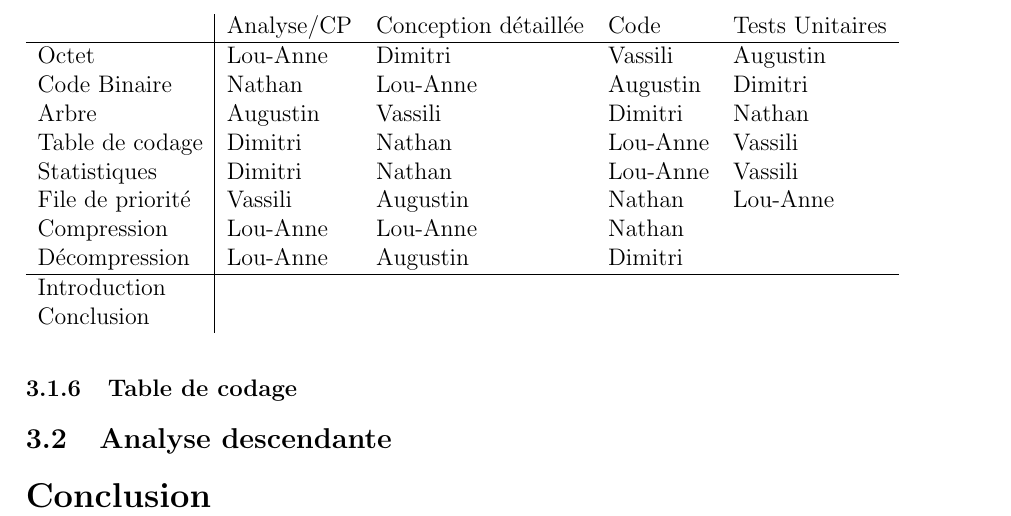
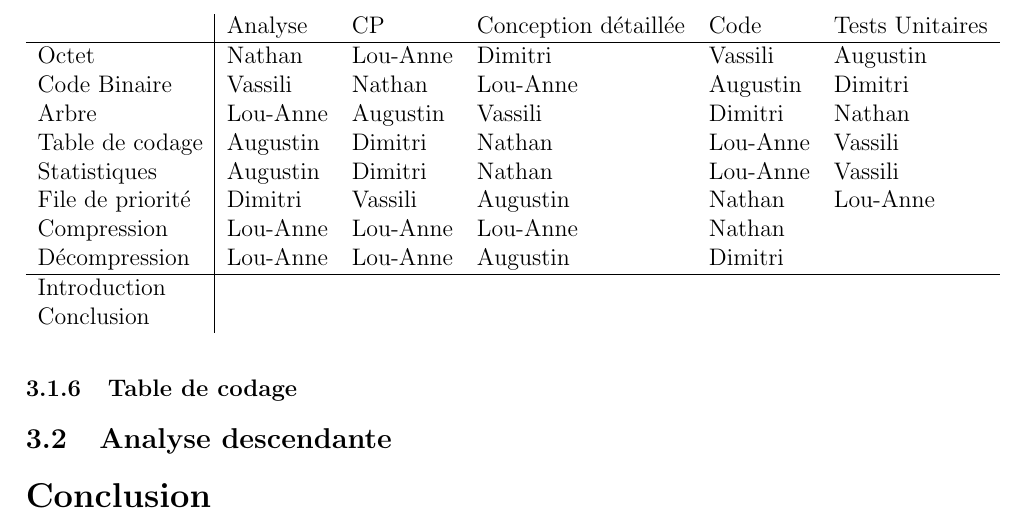
Before and after one commit to nlegendree/huffman, a LaTeX document (report/Rapport.tex, which reads report/tableau.tex): part of page 13 of 13, cut so that both start at the same text. Compiled offline with pdfLaTeX.

Commit message:
Update file tableau.tex

```diff
--- a/report/tableau.tex
+++ b/report/tableau.tex
@@ -1,15 +1,15 @@
 \begin{table}[]
-\begin{tabular}{l|llll}
-                 & Analyse/CP                      & Conception détaillée & Code     & Tests Unitaires \\ \hline
-Octet            & Lou-Anne                        & Dimitri              & Vassili  & Augustin        \\
-Code Binaire     & Nathan                          & Lou-Anne             & Augustin & Dimitri         \\
-Arbre            & Augustin                        & Vassili              & Dimitri  & Nathan          \\
-Table de codage  & Dimitri                         & Nathan               & Lou-Anne & Vassili         \\
-Statistiques     & Dimitri                         & Nathan               & Lou-Anne & Vassili         \\
-File de priorité & Vassili                         & Augustin             & Nathan   & Lou-Anne        \\
-Compression      & Lou-Anne                        & Lou-Anne             & Nathan   &                 \\
-Décompression    & Lou-Anne                        & Augustin             & Dimitri  &                 \\ \hline
-Introduction     & \multicolumn{4}{l}{}                                                                \\
-Conclusion       & \multicolumn{4}{l}{}
+\begin{tabular}{l|lllll}
+                 &Analyse   &CP                              & Conception détaillée & Code     & Tests Unitaires \\ \hline
+Octet            &Nathan    &Lou-Anne                        & Dimitri              & Vassili  & Augustin        \\
+Code Binaire     &Vassili   &Nathan                          & Lou-Anne             & Augustin & Dimitri         \\
+Arbre            &Lou-Anne  &Augustin                        & Vassili              & Dimitri  & Nathan          \\
+Table de codage  &Augustin  &Dimitri                         & Nathan               & Lou-Anne & Vassili         \\
+Statistiques     &Augustin  &Dimitri                         & Nathan               & Lou-Anne & Vassili         \\
+File de priorité &Dimitri   &Vassili                         & Augustin             & Nathan   & Lou-Anne        \\
+Compression      &Lou-Anne  &Lou-Anne                        & Lou-Anne             & Nathan   &                 \\
+Décompression    &Lou-Anne  &Lou-Anne                        & Augustin             & Dimitri  &                 \\ \hline
+Introduction     & \multicolumn{5}{l}{}                                                                \\
+Conclusion       & \multicolumn{5}{l}{}
 \end{tabular}
 \end{table}
```
